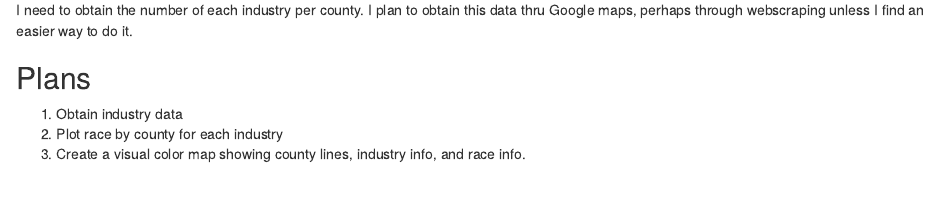
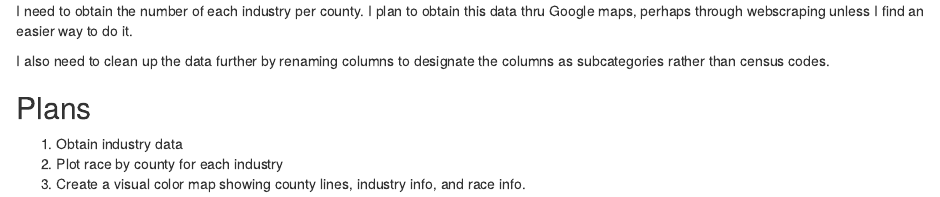
Before and after one commit to gayatri-a-b/Ethnicity-Industry-Indiana, an R Markdown document (milestone3.Rmd): the page in a window 1100 px wide, from 770 px down before the commit and from 790 px down after it, so that both start at the same text. The pictures show the output file milestone3.html that the author committed with the source, opened offline.

Commit message:
Completed milestone with all explainations

```diff
--- a/milestone3.Rmd
+++ b/milestone3.Rmd
@@ -81,6 +81,8 @@ Currently all the data per race looks similar to this.
 
 I need to obtain the number of each industry per county. I plan to obtain this data thru Google maps, perhaps through webscraping unless I find an easier way to do it.
 
+I also need to clean up the data further by renaming columns to designate the columns as subcategories rather than census codes.
+
 
 ## Plans
 
```
Also changed, not shown: milestone3.html.
